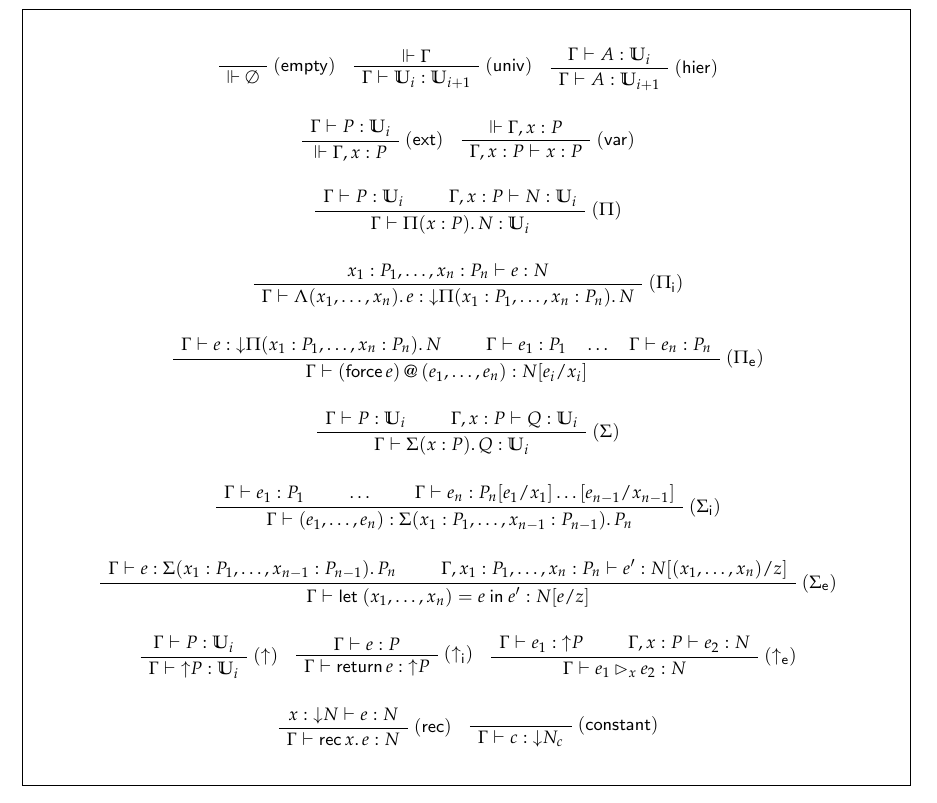
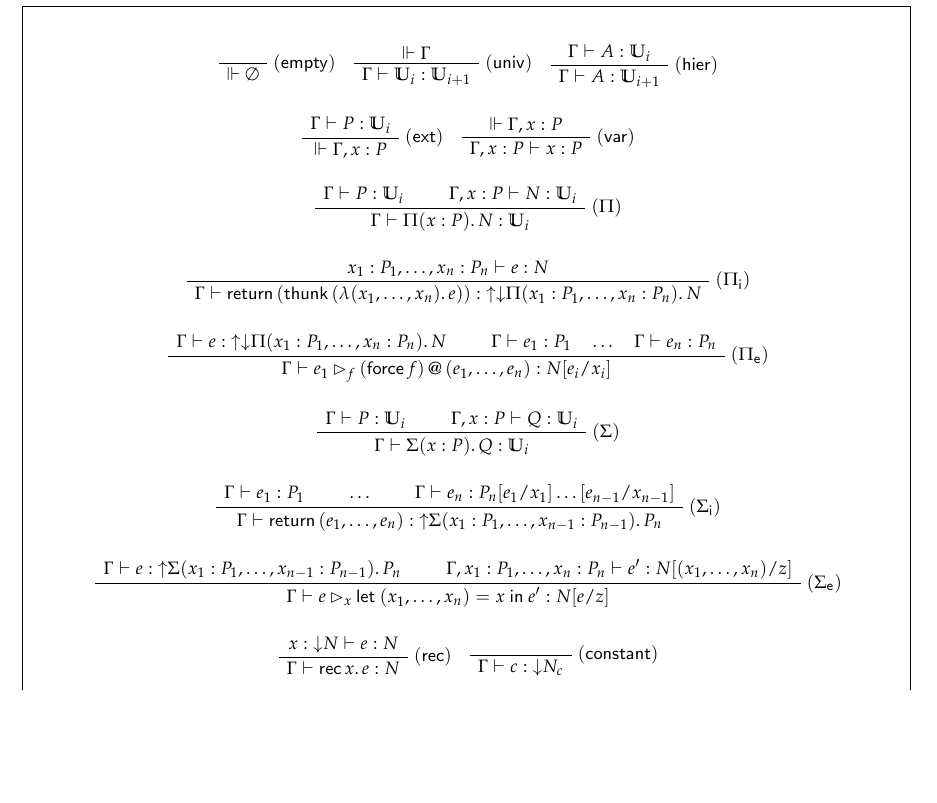
Before and after one commit to vekatze/neut, a LaTeX document (doc/logic.tex, which reads doc/macro.tex): part of page 3 of 3, cut so that both start at the same text, the shorter picture padded with empty space. Compiled offline with LuaLaTeX.

Commit message:
type erasure

```diff
--- a/doc/logic.tex
+++ b/doc/logic.tex
@@ -339,16 +339,16 @@ after closure conversion:
     \begin{bprooftree}
       \AxiomC{\( x_{1} : P_{1}, \ldots, x_{n} : P_{n} \vdash e : N \)}
       \RightLabel{\( (\Pi_{\ir{i}}) \)}
-      \UnaryInfC{\( \Gamma \vdash \xabs{(x_{1}, \ldots, x_{n})}{e} : \downT{\dprod{x_{1} : P_{1}, \ldots, x_{n} : P_{n}}{N}} \)}
+      \UnaryInfC{\( \Gamma \vdash \xabs{(x_{1}, \ldots, x_{n})}{e} : \upT{\downT{\dprod{x_{1} : P_{1}, \ldots, x_{n} : P_{n}}{N}}} \)}
 
     \end{bprooftree}
     \\
     \vspace{1.5em}
     \begin{bprooftree}
-      \AxiomC{\( \Gamma \vdash e : \downT{\dprod{x_{1} : P_{1}, \ldots, x_{n} : P_{n}}{N}} \)}
+      \AxiomC{\( \Gamma \vdash e : \upT{\downT{\dprod{x_{1} : P_{1}, \ldots, x_{n} : P_{n}}{N}}} \)}
       \AxiomC{\( \Gamma \vdash e_{1} : P_{1} \hspace{1em} \ldots \hspace{1em} \Gamma \vdash e_{n} : P_{n} \)}
       \RightLabel{\( (\Pi_{\ir{e}}) \)}
-      \BinaryInfC{\( \Gamma \vdash \appE{(\forceS{e})}{(e_{1}, \ldots, e_{n})} : N \subst{x_{i}}{e_{i}} \)}
+      \BinaryInfC{\( \Gamma \vdash \bind{e_{1}}{f}{\appE{(\forceS{f})}{(e_{1}, \ldots, e_{n})} : N \subst{x_{i}}{e_{i}}} \)}
     \end{bprooftree}
     \\
     \vspace{1.5em}
@@ -365,36 +365,36 @@ after closure conversion:
       \AxiomC{\( \ldots \)}
       \AxiomC{\( \Gamma \vdash e_{n} : P_{n} \subst{x_{1}}{e_{1}}\ldots\subst{x_{n-1}}{e_{n-1}} \)}
       \RightLabel{\( (\Sigma_{\ir{i}}) \)}
-      \TrinaryInfC{\( \Gamma \vdash (e_{1}, \ldots, e_{n}) : \dsum{x_{1} : P_{1}, \ldots, x_{n-1} : P_{n-1}}{P_{n}} \)}
+      \TrinaryInfC{\( \Gamma \vdash \vret{(e_{1}, \ldots, e_{n})} : \upT{\dsum{x_{1} : P_{1}, \ldots, x_{n-1} : P_{n-1}}{P_{n}}} \)}
     \end{bprooftree}
     \\
     \vspace{1.5em}
     \begin{bprooftree}
-      \AxiomC{\( \Gamma \vdash e : \dsum{x_{1} : P_{1}, \ldots, x_{n-1} : P_{n-1}}{P_{n}} \)}
+      \AxiomC{\( \Gamma \vdash e : \upT{\dsum{x_{1} : P_{1}, \ldots, x_{n-1} : P_{n-1}}{P_{n}}} \)}
       \AxiomC{\( \Gamma, x_{1} : P_{1}, \ldots, x_{n} : P_{n} \vdash e' : N \subst{z}{(x_{1}, \ldots, x_{n})} \)}
       \RightLabel{\( (\Sigma_{\ir{e}}) \)}
-      \BinaryInfC{\( \Gamma \vdash \LET{(x_{1}, \ldots, x_{n})}{e}{e'} : N \subst{z}{e} \)}
+      \BinaryInfC{\( \Gamma \vdash \bind{e}{x}{\LET{(x_{1}, \ldots, x_{n})}{x}{e'}} : N \subst{z}{e} \)}
     \end{bprooftree}
     \\
     \vspace{1.5em}
-    \begin{bprooftree}
-      \AxiomC{\( \Gamma \vdash P : \univ_{i} \)}
-      \RightLabel{\( (\uparrow) \)}
-      \UnaryInfC{\( \Gamma \vdash \upT{P} : \univ_{i} \)}
-    \end{bprooftree}
-    \begin{bprooftree}
-      \AxiomC{\( \Gamma \vdash e : P \)}
-      \RightLabel{\( (\uparrow_{\ir{i}}) \)}
-      \UnaryInfC{\( \Gamma \vdash \vret{e} : \upT{P} \)}
-    \end{bprooftree}
-    \begin{bprooftree}
-      \AxiomC{\( \Gamma \vdash e_{1} : \upT{P} \)}
-      \AxiomC{\( \Gamma, x : P \vdash e_{2} : N  \)}
-      \RightLabel{\( (\uparrow_{\ir{e}}) \)}
-      \BinaryInfC{\( \Gamma \vdash \bind{e_{1}}{x}{e_{2}} : N \)}
-    \end{bprooftree}
-    \\
-    \vspace{1.5em}
+    % \begin{bprooftree}
+    %   \AxiomC{\( \Gamma \vdash P : \univ_{i} \)}
+    %   \RightLabel{\( (\uparrow) \)}
+    %   \UnaryInfC{\( \Gamma \vdash \upT{P} : \univ_{i} \)}
+    % \end{bprooftree}
+    % \begin{bprooftree}
+    %   \AxiomC{\( \Gamma \vdash e : P \)}
+    %   \RightLabel{\( (\uparrow_{\ir{i}}) \)}
+    %   \UnaryInfC{\( \Gamma \vdash \vret{e} : \upT{P} \)}
+    % \end{bprooftree}
+    % \begin{bprooftree}
+    %   \AxiomC{\( \Gamma \vdash e_{1} : \upT{P} \)}
+    %   \AxiomC{\( \Gamma, x : P \vdash e_{2} : N  \)}
+    %   \RightLabel{\( (\uparrow_{\ir{e}}) \)}
+    %   \BinaryInfC{\( \Gamma \vdash \bind{e_{1}}{x}{e_{2}} : N \)}
+    % \end{bprooftree}
+    % \\
+    % \vspace{1.5em}
     \begin{bprooftree}
       \AxiomC{\( x : \downT{N} \vdash e : N \)}
       \RightLabel{\( \ir{(rec)} \)}
--- a/doc/macro.tex
+++ b/doc/macro.tex
@@ -35,7 +35,8 @@
 \newcommand{\LET}[3]{\mathsf{let}\ #1 = #2\ \mathsf{in}\ #3}
 \newcommand{\slet}[3]{\mathsf{let}\ #1 = #2\ \mathsf{in}\ #3}
 
-\newcommand{\xabs}[2]{\Lambda #1.\,#2}
+% \newcommand{\xabs}[2]{\Lambda #1.\,#2}
+\newcommand{\xabs}[2]{\vret{(\thunkS{(\abs{#1}{#2})})}}
 \newcommand{\xAbs}[2]{\underbar{\Lambda} #1.\,#2}
 
 \newcommand{\quit}[3]{\mathsf{quit}^{#1}(#2, #3)}
```
Also changed, not shown: doc/logic.pdf, 8 other files.
